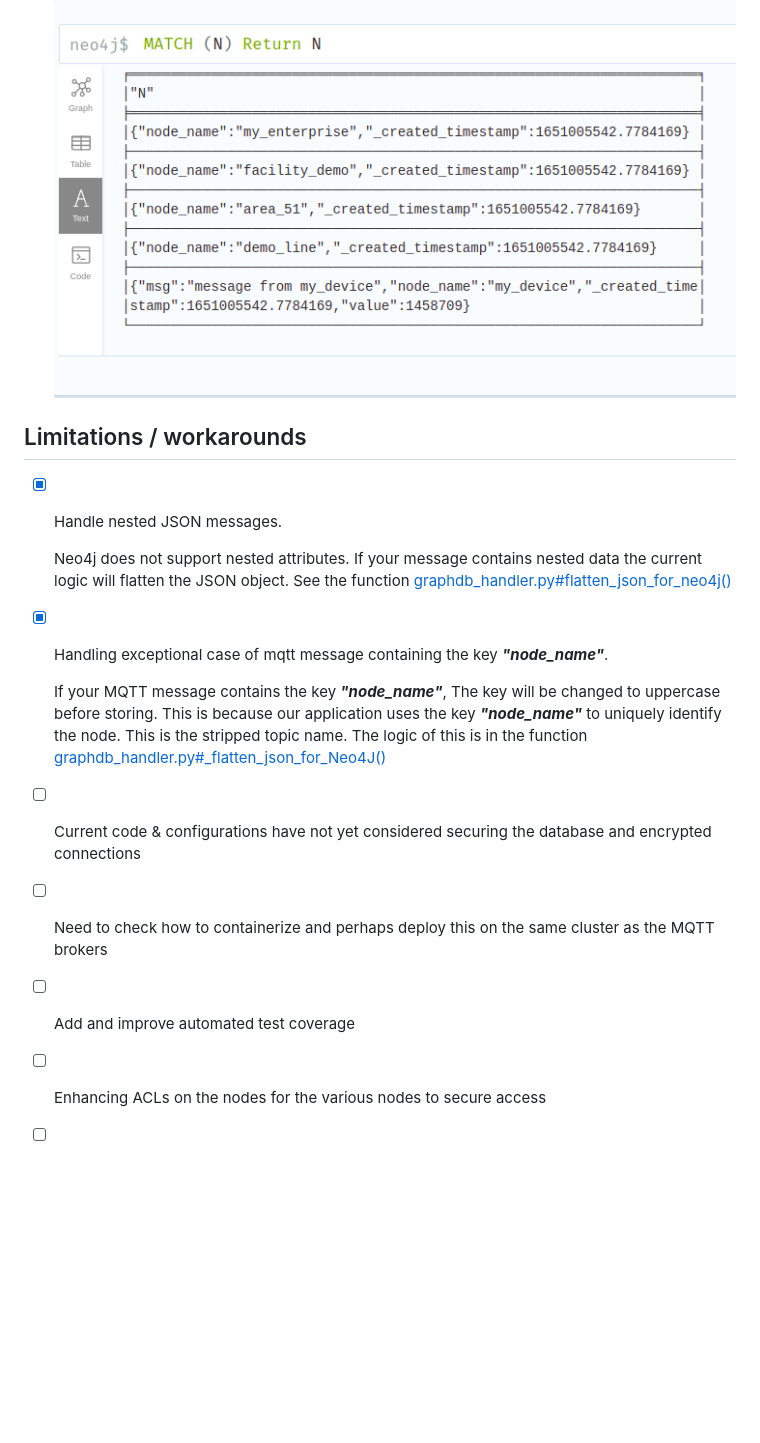
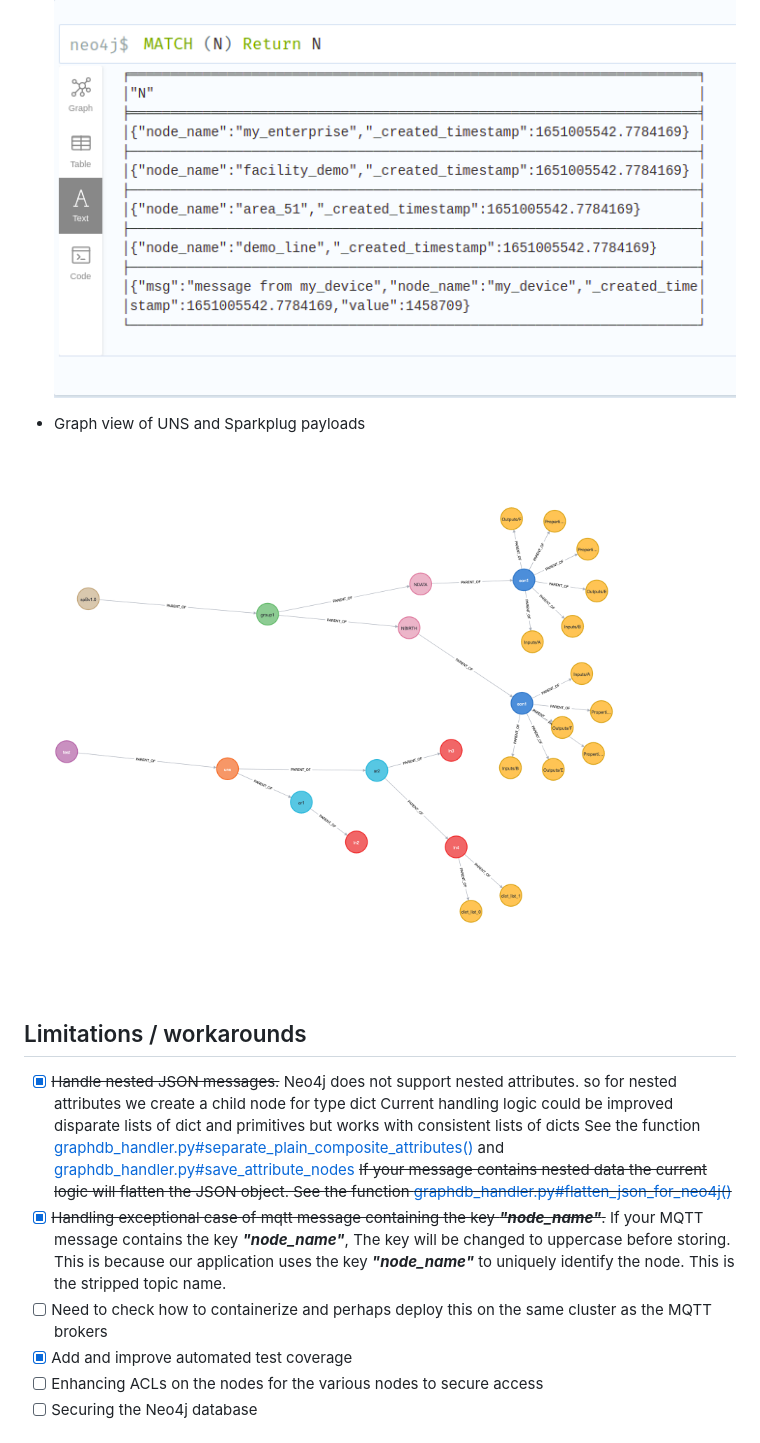
Before and after one commit to mkashwin/unifiednamespace, a Markdown page: 03_uns_graphdb/Readme.md, the part around the change. Rendered like a GitHub page; pictures changed too: images/GraphDB_with_spb_and_uns.png (added); blank space fills up the shorter version.

Commit message:
updated documentation

```diff
--- a/03_uns_graphdb/Readme.md
+++ b/03_uns_graphdb/Readme.md
@@ -175,16 +175,18 @@ will result in a node in the GraphDB
 - A Tabular of the same data <br/>
   ![Graph View](../images/GraphDB_Textview.png)
 
+- Graph view of UNS and Sparkplug payloads <br/>
+  ![Graph View](../images/GraphDB_with_spb_and_uns.png)
+
 ## Limitations / workarounds
-* [x] Handle nested JSON messages.
-
-  Neo4j does not support nested attributes. If your message contains nested data the current logic will flatten the JSON object.
-  See the function [graphdb_handler.py#flatten_json_for_neo4j()](./src/uns_graphdb/graphdb_handler.py#flatten_json_for_neo4j)
-* [x] Handling exceptional case of mqtt message containing the key ***"node_name"***.
-
-  If your MQTT message contains the key ***"node_name"***, The key will be changed to uppercase before storing. This is because our application uses the key ***"node_name"*** to uniquely identify the node. This is the stripped topic name. The logic of this is in the function [graphdb_handler.py#_flatten_json_for_Neo4J()](./src/uns_graphdb/graphdb_handler.py#_flatten_json_for_Neo4J)
-* [ ] Current code & configurations have not yet considered securing the database and encrypted connections
+* [x] ~~Handle nested JSON messages.~~
+  Neo4j does not support nested attributes. so for nested attributes we create a child node for type dict
+  Current handling logic could be improved disparate lists of dict and primitives but works with consistent lists of dicts
+  See the function [graphdb_handler.py#separate_plain_composite_attributes()](./src/uns_graphdb/graphdb_handler.py#separate_plain_composite_attributes) and [graphdb_handler.py#save_attribute_nodes](./src/uns_graphdb/graphdb_handler.py#save_attribute_nodes)
+  ~~If your message contains nested data the current logic will flatten the JSON object. See the function [graphdb_handler.py#flatten_json_for_neo4j()](./src/uns_graphdb/graphdb_handler.py#flatten_json_for_neo4j)~~
+* [x] ~~Handling exceptional case of mqtt message containing the key ***"node_name"***.~~
+  If your MQTT message contains the key ***"node_name"***, The key will be changed to uppercase before storing. This is because our application uses the key ***"node_name"*** to uniquely identify the node. This is the stripped topic name.
 * [ ] Need to check how to containerize and perhaps deploy this on the same cluster as the MQTT  brokers
-* [ ] Add and improve automated test coverage
+* [x] Add and improve automated test coverage
 * [ ] Enhancing ACLs on the nodes for the various nodes to secure access
 * [ ] Securing the Neo4j database
```
